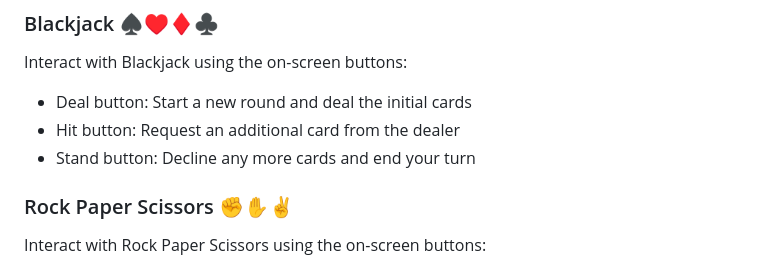
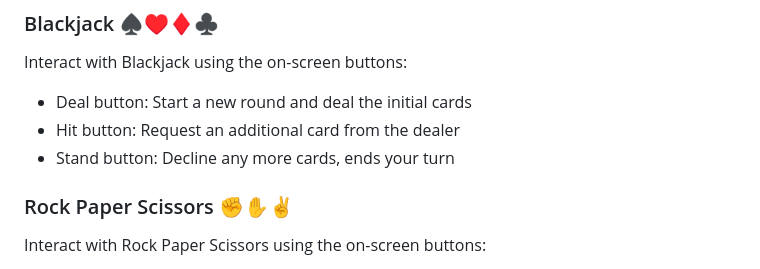
Before and after one commit to drocks1234/EgiArcade, a Markdown page: README.md, the part around the change. Drawn GitHub-style.

Commit message:
new README

```diff
--- a/README.md
+++ b/README.md
@@ -109,7 +109,7 @@ Interact with Blackjack using the on-screen buttons:
 
 - Deal button: Start a new round and deal the initial cards
 - Hit button: Request an additional card from the dealer
-- Stand button: Decline any more cards and end your turn
+- Stand button: Decline any more cards, ends your turn
 
 ### Rock Paper Scissors ✊✋✌️
 
```
